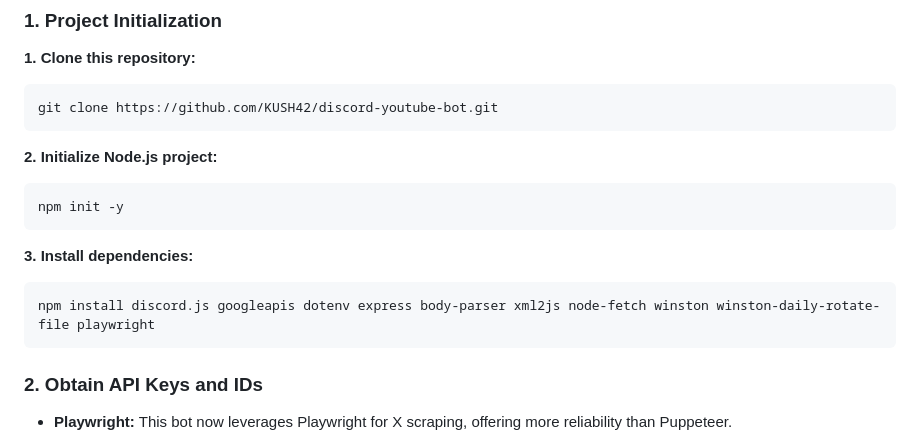
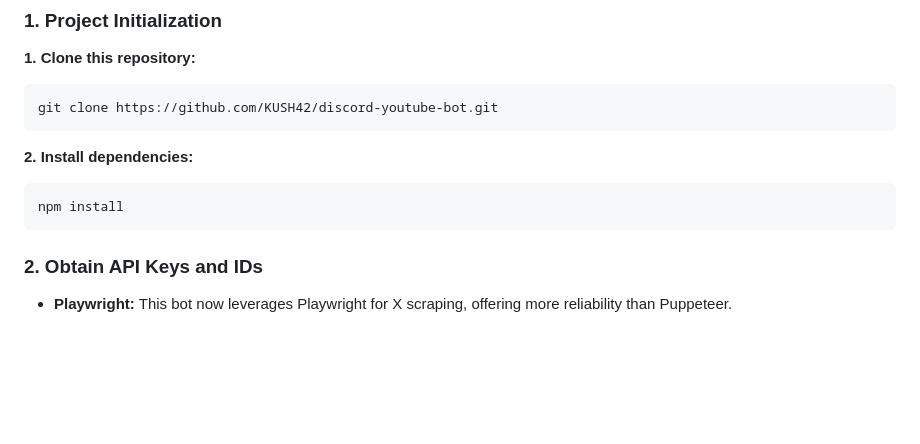
Before and after one commit to KUSH42/discord-youtube-bot, a Markdown page: README.md, the part around the change. GitHub-like rendering; blank space fills up the shorter version.

Commit message:
Update README.md
Fixed redundant installation step

````diff
--- a/README.md
+++ b/README.md
@@ -32,14 +32,9 @@ Before running the bot, ensure you have the following:
 git clone https://github.com/KUSH42/discord-youtube-bot.git
 ```
 
-**2. Initialize Node.js project:**
+**2. Install dependencies:**
 ```
-npm init -y
-```
-
-**3. Install dependencies:**
-```
-npm install discord.js googleapis dotenv express body-parser xml2js node-fetch winston winston-daily-rotate-file playwright
+npm install
 ```
 
 ### **2. Obtain API Keys and IDs**
````
